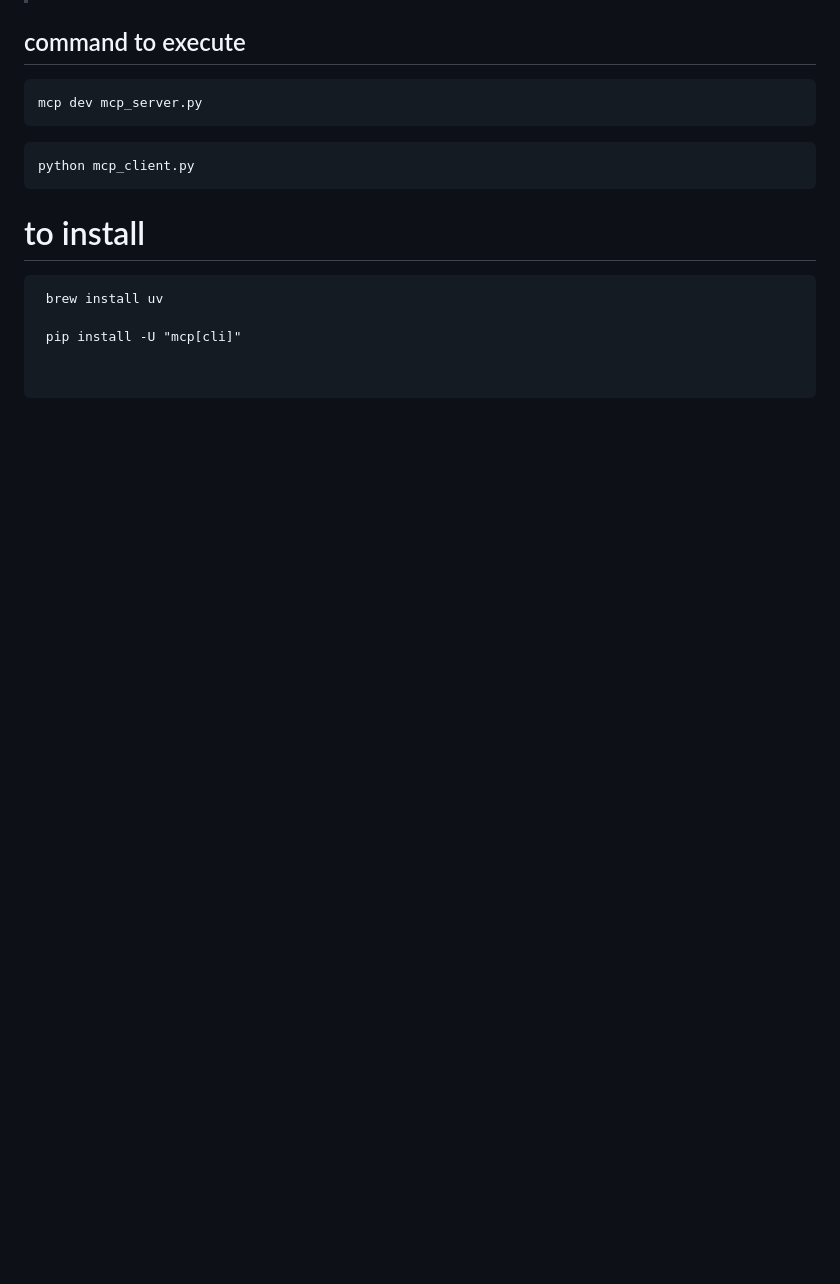
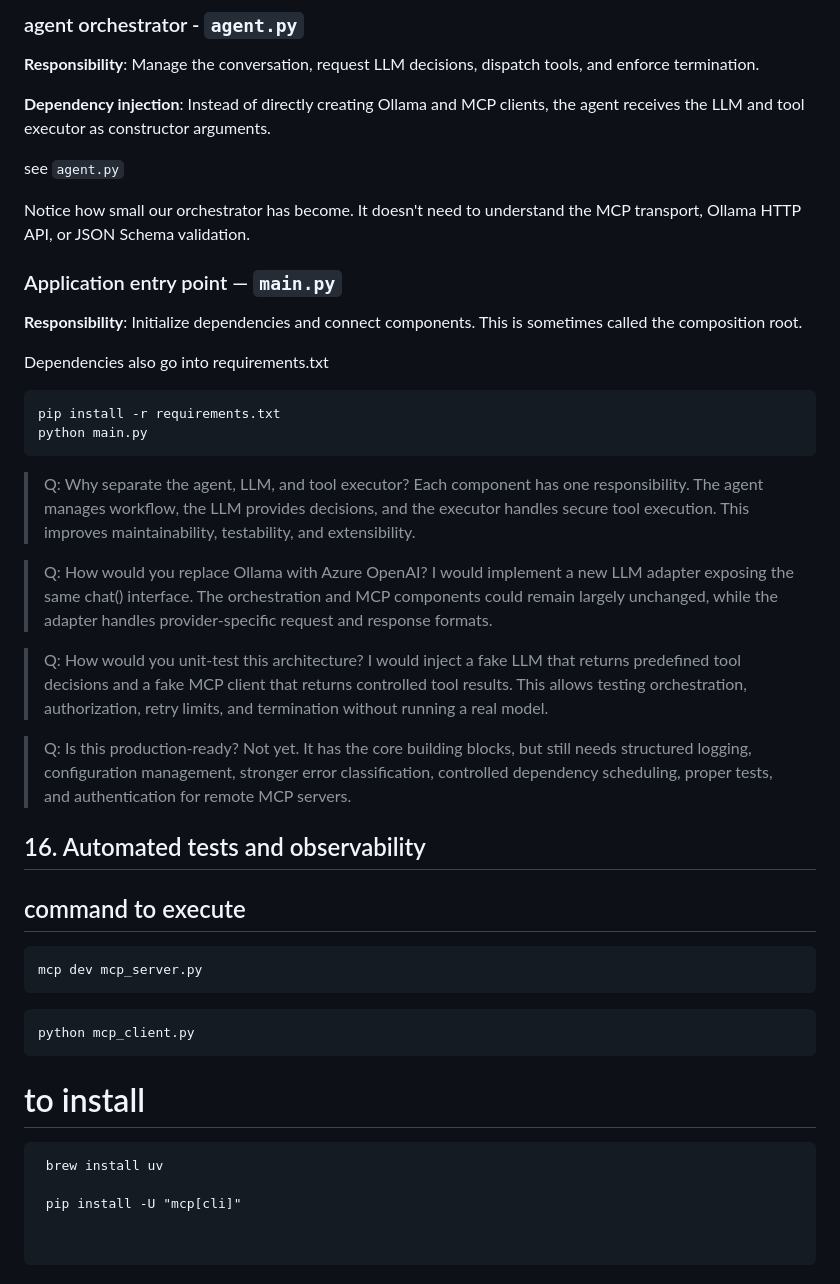
Before and after one commit to ehsanyousefzadehasl/ai-engineer, a Markdown page: session1.md, the part around one of its changes. GitHub-like rendering; blank space fills up the shorter version.

Commit message:
feat: refactor the built agent so far

````diff
--- a/session1.md
+++ b/session1.md
@@ -400,3 +446,44 @@ No tool is available to decrease GPU working frequency. The provided functions o
+### agent orchestrator - `agent.py`
+
+**Responsibility**: Manage the conversation, request LLM decisions, dispatch tools, and enforce termination.
+
+**Dependency injection**: Instead of directly creating Ollama and MCP clients, the agent receives the LLM and tool executor as constructor arguments.
+
+see `agent.py`
+
+Notice how small our orchestrator has become. It doesn't need to understand the MCP transport, Ollama HTTP API, or JSON Schema validation.
+
+### Application entry point — `main.py`
+
+**Responsibility**: Initialize dependencies and connect components. This is sometimes called the composition root.
+
+Dependencies also go into requirements.txt
+
+```bash
+pip install -r requirements.txt
+python main.py
+```
+
+>Q: Why separate the agent, LLM, and tool executor?
+>Each component has one responsibility. The agent manages workflow, the LLM provides decisions, and the executor handles secure tool execution. This improves maintainability, testability, and extensibility.
+
+>Q: How would you replace Ollama with Azure OpenAI?
+>I would implement a new LLM adapter exposing the same chat() interface. The orchestration and MCP components could remain largely unchanged, while the adapter handles provider-specific request and response formats.
+
+>Q: How would you unit-test this architecture?
+>I would inject a fake LLM that returns predefined tool decisions and a fake MCP client that returns controlled tool results. This allows testing orchestration, authorization, retry limits, and termination without running a real model.
+
+>Q: Is this production-ready?
+>Not yet. It has the core building blocks, but still needs structured logging, configuration management, stronger error classification, controlled dependency scheduling, proper tests, and authentication for remote MCP servers.
+
+
+
+## 16. Automated tests and observability
+
+
+
+
+
 ## command to execute
 
 ```
````
Also changed, not shown: other parts of session1.md (+46 -0 lines), assets/session1/img/agent_architecture.png (added), 6 other files.
